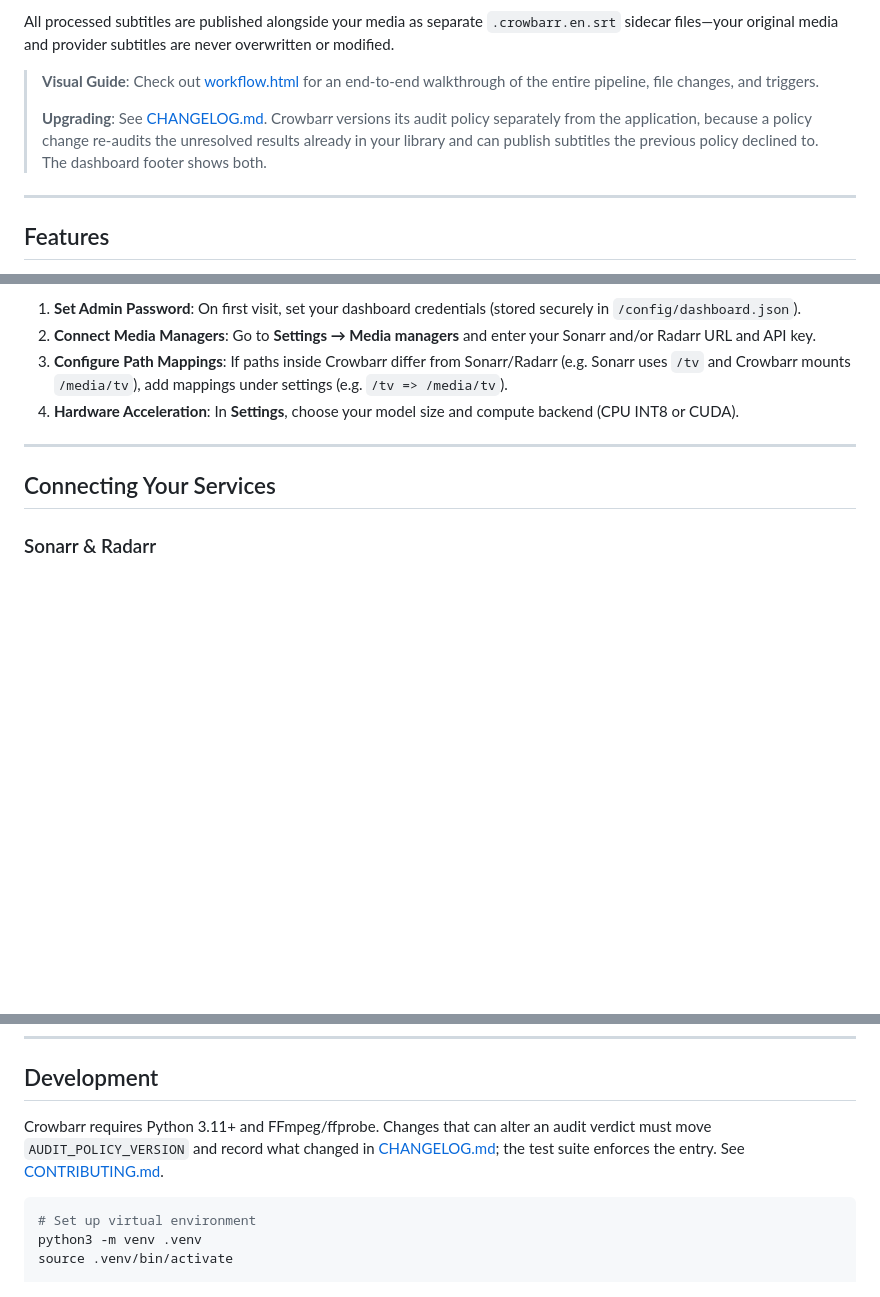
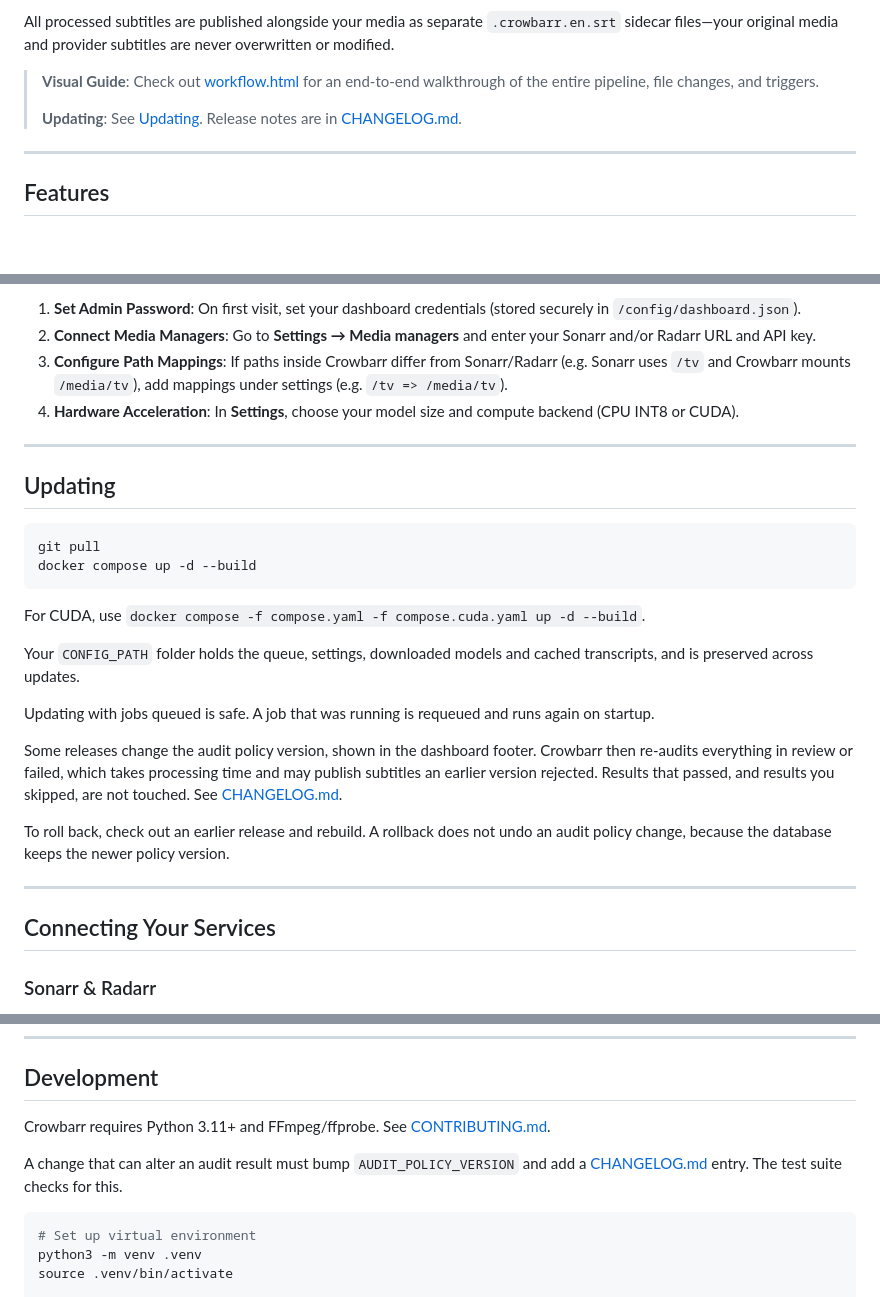
Before and after one commit to amanofvaly/crowbarr, a Markdown page: README.md, 3 parts joined by grey strips. Rendered like a GitHub page; blank space fills up the shorter version.

Commit message:
docs: add an Updating section to README.md

````diff
--- a/README.md
+++ b/README.md
@@ -8,7 +8,7 @@ All processed subtitles are published alongside your media as separate `.crowbar
 
 > **Visual Guide**: Check out [workflow.html](workflow.html) for an end-to-end walkthrough of the entire pipeline, file changes, and triggers.
 >
-> **Upgrading**: See [CHANGELOG.md](CHANGELOG.md). Crowbarr versions its audit policy separately from the application, because a policy change re-audits the unresolved results already in your library and can publish subtitles the previous policy declined to. The dashboard footer shows both.
+> **Updating**: See [Updating](#updating). Release notes are in [CHANGELOG.md](CHANGELOG.md).
 
 ---
 
@@ -112,6 +112,25 @@ Open **http://localhost:8449** in your browser:
 
 ---
 
+## Updating
+
+```sh
+git pull
+docker compose up -d --build
+```
+
+For CUDA, use `docker compose -f compose.yaml -f compose.cuda.yaml up -d --build`.
+
+Your `CONFIG_PATH` folder holds the queue, settings, downloaded models and cached transcripts, and is preserved across updates.
+
+Updating with jobs queued is safe. A job that was running is requeued and runs again on startup.
+
+Some releases change the audit policy version, shown in the dashboard footer. Crowbarr then re-audits everything in review or failed, which takes processing time and may publish subtitles an earlier version rejected. Results that passed, and results you skipped, are not touched. See [CHANGELOG.md](CHANGELOG.md).
+
+To roll back, check out an earlier release and rebuild. A rollback does not undo an audit policy change, because the database keeps the newer policy version.
+
+---
+
 ## Connecting Your Services
 
 ### Sonarr & Radarr
@@ -174,10 +193,9 @@ The web UI provides real-time visibility into the queue and library:
 
 ## Development
 
-Crowbarr requires Python 3.11+ and FFmpeg/ffprobe. Changes that can alter an audit
-verdict must move `AUDIT_POLICY_VERSION` and record what changed in
-[CHANGELOG.md](CHANGELOG.md); the test suite enforces the entry. See
-[CONTRIBUTING.md](CONTRIBUTING.md).
+Crowbarr requires Python 3.11+ and FFmpeg/ffprobe. See [CONTRIBUTING.md](CONTRIBUTING.md).
+
+A change that can alter an audit result must bump `AUDIT_POLICY_VERSION` and add a [CHANGELOG.md](CHANGELOG.md) entry. The test suite checks for this.
 
 ```sh
 # Set up virtual environment
````
